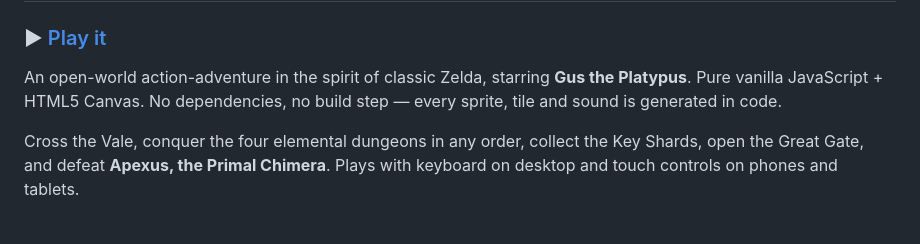
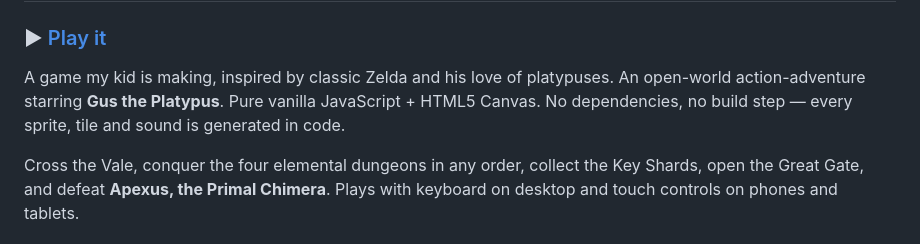
Before and after one commit to jordancarney/platypus-adventures, a Markdown page: README.md, the part around the change. Rendered like a GitHub page.

```diff
--- a/README.md
+++ b/README.md
@@ -2,9 +2,9 @@
 
 ### ▶ [Play it](https://jordancarney.github.io/platypus-adventures/)
 
-An open-world action-adventure in the spirit of classic Zelda, starring **Gus the Platypus**.
-Pure vanilla JavaScript + HTML5 Canvas. No dependencies, no build step — every sprite, tile
-and sound is generated in code.
+A game my kid is making, inspired by classic Zelda and his love of platypuses. An open-world
+action-adventure starring **Gus the Platypus**. Pure vanilla JavaScript + HTML5 Canvas. No
+dependencies, no build step — every sprite, tile and sound is generated in code.
 
 Cross the Vale, conquer the four elemental dungeons in any order, collect the Key Shards,
 open the Great Gate, and defeat **Apexus, the Primal Chimera**. Plays with keyboard on
```
